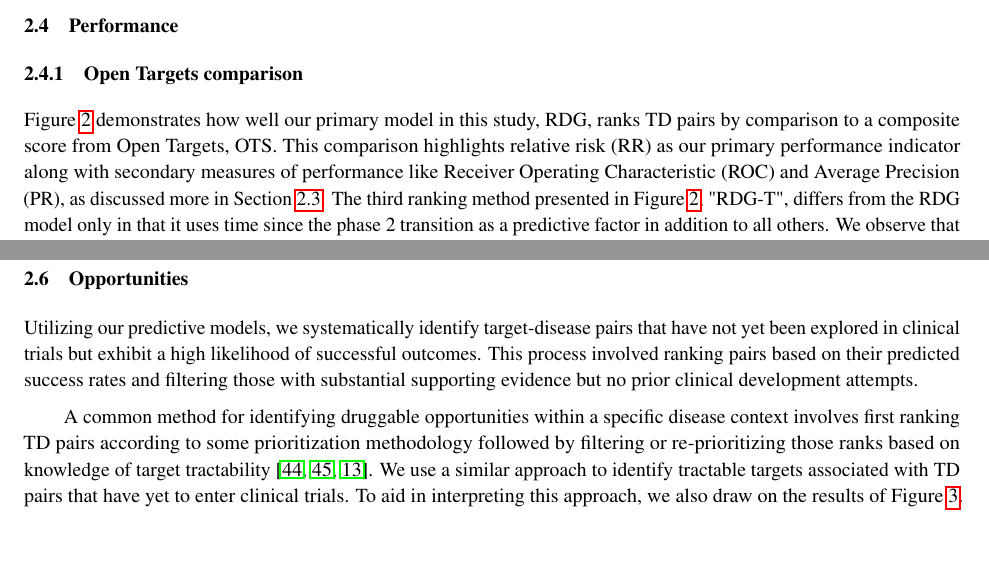
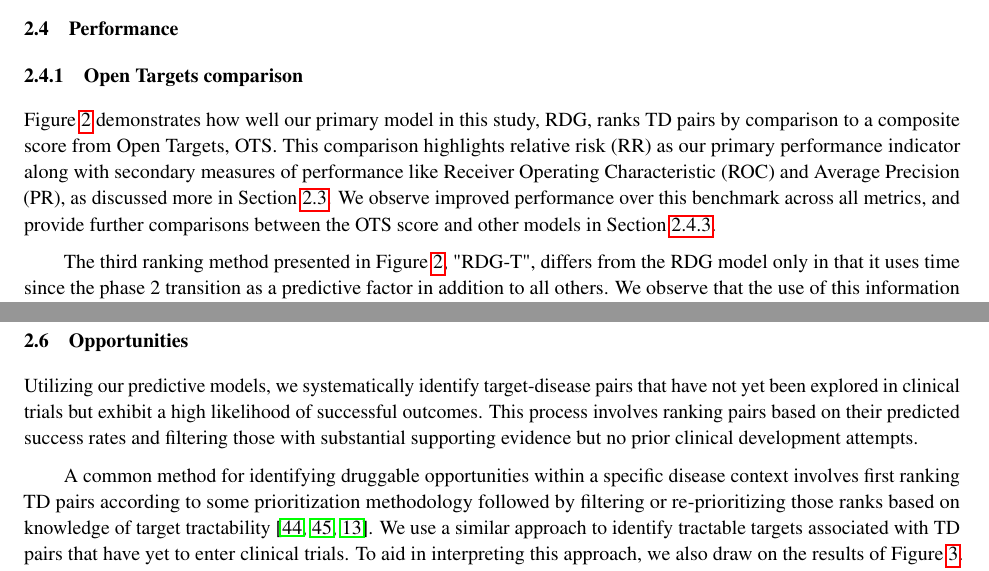
Before and after one commit to related-sciences/clinical_advancement_paper, a LaTeX paper (paper/paper.tex): two parts of pages 6 and 9 of 35, joined at a grey line, cut so that both start at the same text, the shorter picture padded with empty space. Compiled offline with pdfLaTeX.

Commit message:
Minor updates

```diff
--- a/paper/paper.tex
+++ b/paper/paper.tex
@@ -172,7 +172,9 @@ Lastly, we emphasize that the interpretation of "risk" for the relative risk met
 
 \subsubsection{Open Targets comparison}
 
-Figure~\ref{fig:performance_across_ta} demonstrates how well our primary model in this study, RDG, ranks TD pairs by comparison to a composite score from Open Targets, OTS. This comparison highlights relative risk (RR) as our primary performance indicator along with secondary measures of performance like Receiver Operating Characteristic (ROC) and Average Precision (PR), as discussed more in Section~\ref{sec:metrics}. The third ranking method presented in Figure~\ref{fig:performance_across_ta}, "RDG-T", differs from the RDG model only in that it uses time since the phase 2 transition as a predictive factor in addition to all others. We observe that the use of this information greatly improves standard performance metrics like receiver operating characteristic (ROC) and average precision (AP), however it adds little to no value in rankings beyond a level where substantial relative risk increases can be observed. In other words, it constitutes an effective but coarse mechanism for ranking TD pairs while lacking the high precision of other factors like genetic support. More implications of this and opportunities it may imply are discussed in Section~\ref{sec:discussion}. As a more practical concern, we refrain from focusing on RDG-T, or the similar GBM-T model, because neither is readily applicable to undeveloped TD pairs for which the time since phase 2 transition is not available. They do, however, present a useful performance ceiling towards which future work might build.
+Figure~\ref{fig:performance_across_ta} demonstrates how well our primary model in this study, RDG, ranks TD pairs by comparison to a composite score from Open Targets, OTS. This comparison highlights relative risk (RR) as our primary performance indicator along with secondary measures of performance like Receiver Operating Characteristic (ROC) and Average Precision (PR), as discussed more in Section~\ref{sec:metrics}. We observe improved performance over this benchmark across all metrics, and provide further comparisons between the OTS score and other models in Section~\ref{sec:model_comparison}.
+
+The third ranking method presented in Figure~\ref{fig:performance_across_ta}, "RDG-T", differs from the RDG model only in that it uses time since the phase 2 transition as a predictive factor in addition to all others. We observe that the use of this information greatly improves standard performance metrics like receiver operating characteristic (ROC) and average precision (AP), however it adds little to no value in rankings beyond a level where substantial relative risk increases can be observed. In other words, it constitutes an effective but coarse mechanism for ranking TD pairs while lacking the high precision of other factors like genetic support. More implications of this and opportunities it may imply are discussed in Section~\ref{sec:discussion}. As a more practical concern, we refrain from focusing on RDG-T, or the similar GBM-T model, because neither is readily applicable to undeveloped TD pairs for which the time since phase 2 transition is not available. They do, however, present a useful performance ceiling towards which future work might build.
 
 \begin{figure}[!htb]
   \centering
@@ -298,7 +300,7 @@ It is worth noting that the discordance between the coefficients and the average
 \subsection{Opportunities}
 \label{sec:results_opportunities}
 
-Utilizing our predictive models, we systematically identify target-disease pairs that have not yet been explored in clinical trials but exhibit a high likelihood of successful outcomes. This process involved ranking pairs based on their predicted success rates and filtering those with substantial supporting evidence but no prior clinical development attempts.
+Utilizing our predictive models, we systematically identify target-disease pairs that have not yet been explored in clinical trials but exhibit a high likelihood of successful outcomes. This process involves ranking pairs based on their predicted success rates and filtering those with substantial supporting evidence but no prior clinical development attempts.
 
 A common method for identifying druggable opportunities within a specific disease context involves first ranking TD pairs according to some prioritization methodology followed by filtering or re-prioritizing those ranks based on knowledge of target tractability \cite{PMID:28356508,PMID:35401535,PMID:31253980}. We use a similar approach to identify tractable targets associated with TD pairs that have yet to enter clinical trials. To aid in interpreting this approach, we also draw on the results of Figure~\ref{fig:relative_risk_by_limit}. The data in this figure suggests thresholds for the RDG model that align to expected rates of advancement compared to several genetic support benchmarks. These thresholds are used to bucket undeveloped TD pairs before further bucketing them based on levels of tractability. The tractability buckets in Supplementary~Table~\ref{tab:tractability_buckets} provide \colorbox{Gainsboro}{HIGH}, \colorbox{Gainsboro}{MED}, and \colorbox{Gainsboro}{LOW} confidence ratings for each type of tractability evidence based on the priorities suggested in \cite{OTTractability}.
 
```
Also changed, not shown: paper/paper.pdf, paper/paper.tex (5 more changed lines).
